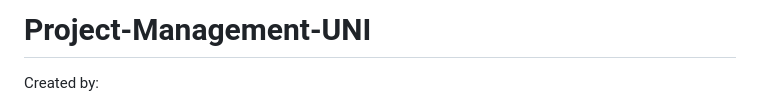
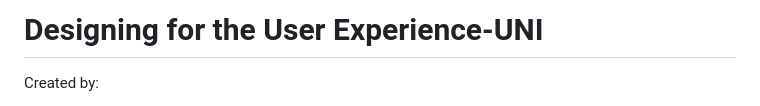
Before and after one commit to Blankisback/Project-Management-UNI, a Markdown page: README.md, the part around the change. Drawn GitHub-style.

Commit message:
Rename project title in README

```diff
--- a/README.md
+++ b/README.md
@@ -1,4 +1,4 @@
-# Project-Management-UNI
+# Designing for the User Experience-UNI
 
 Created by:
 - Tom
```
